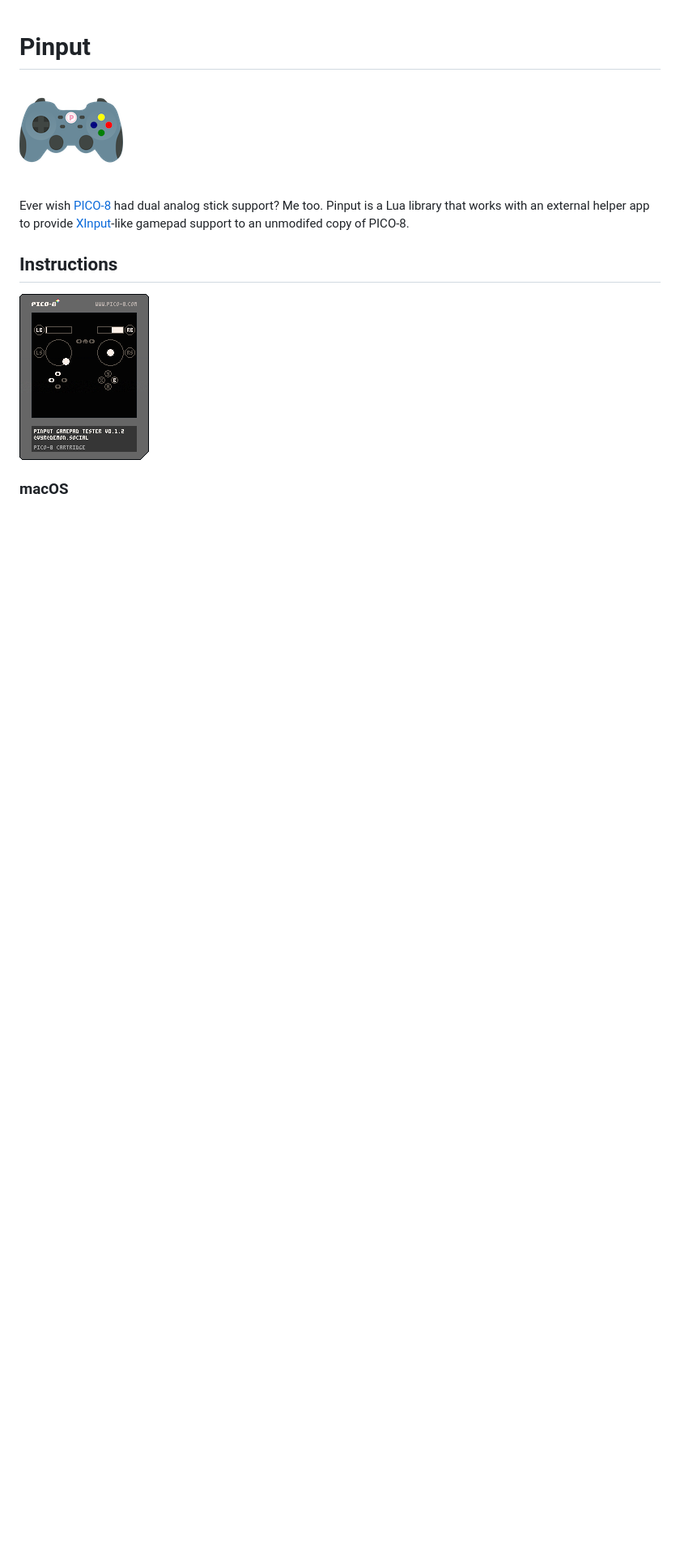
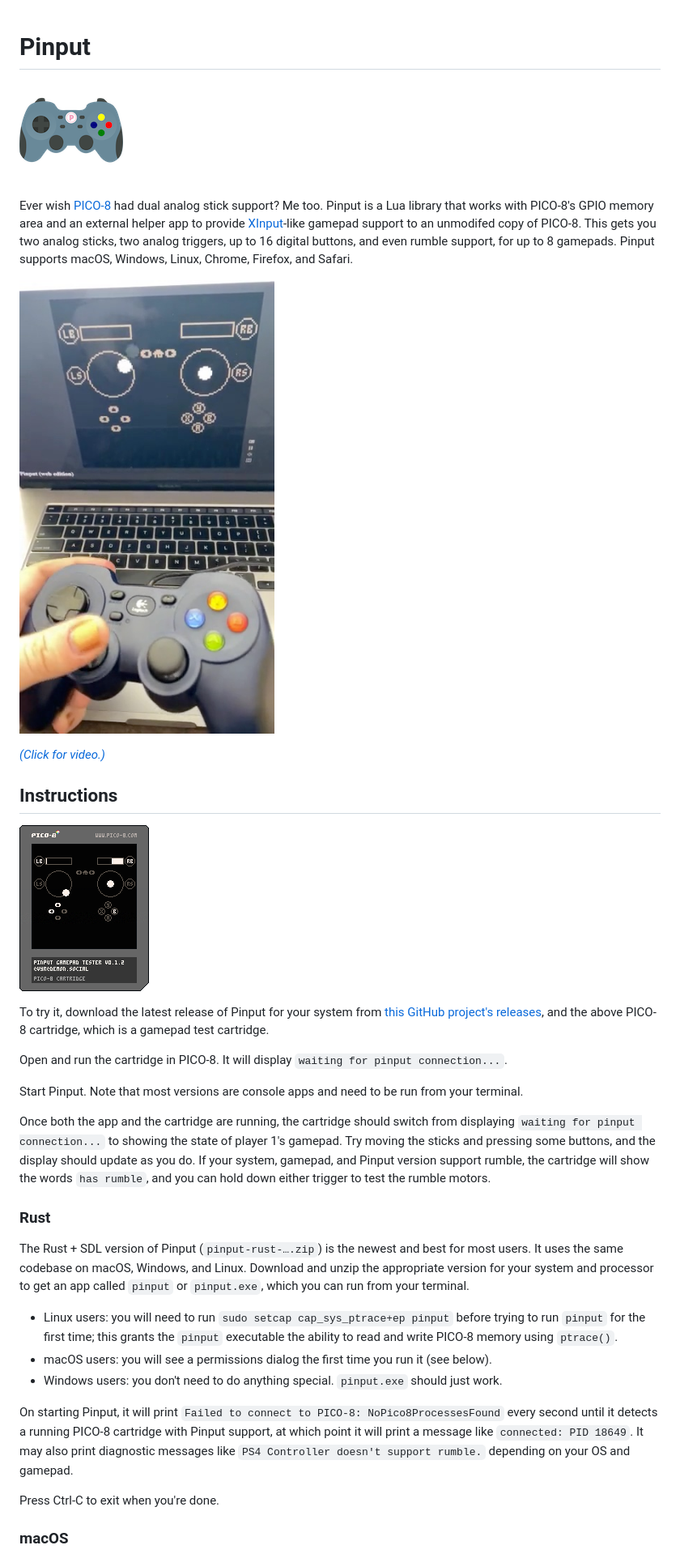
Before and after one commit to VyrCossont/Pinput, a Markdown page: README.md, the part around the change printed below. Shown: that part at 81% size. Drawn GitHub-style; blank space fills up the shorter version.

```diff
--- a/README.md
+++ b/README.md
@@ -2,11 +2,35 @@
 
 ![A game controller with a circled letter P where the guide/home/Xbox/PS button would be.](logo-128.png)
 
-Ever wish [PICO-8](https://www.lexaloffle.com/pico-8.php) had dual analog stick support? Me too. Pinput is a Lua library that works with an external helper app to provide [XInput](https://docs.microsoft.com/en-us/windows/win32/xinput/getting-started-with-xinput)-like gamepad support to an unmodifed copy of PICO-8.
+Ever wish [PICO-8](https://www.lexaloffle.com/pico-8.php) had dual analog stick support? Me too. Pinput is a Lua library that works with PICO-8's GPIO memory area and an external helper app to provide [XInput](https://docs.microsoft.com/en-us/windows/win32/xinput/getting-started-with-xinput)-like gamepad support to an unmodifed copy of PICO-8. This gets you two analog sticks, two analog triggers, up to 16 digital buttons, and even rumble support, for up to 8 gamepads. Pinput supports macOS, Windows, Linux, Chrome, Firefox, and Safari.
+
+[![The author demonstrating the web version of Pinput by moving gamepad](docs/Pinput-demo-web.jpg)](https://raw.githubusercontent.com/VyrCossont/Pinput/main/docs/Pinput-demo-web.mp4)
+
+*[(Click for video.)]((https://raw.githubusercontent.com/VyrCossont/Pinput/main/docs/Pinput-demo-web.mp4))*
 
 ## Instructions
 
 ![The pinput_tester.p8 PICO-8 cartridge.](PICO-8/pinput_tester.p8.png)
 
+To try it, download the latest release of Pinput for your system from [this GitHub project's releases](https://github.com/VyrCossont/Pinput/releases), and the above PICO-8 cartridge, which is a gamepad test cartridge.
+
+Open and run the cartridge in PICO-8. It will display `waiting for pinput connection...`.
+
+Start Pinput. Note that most versions are console apps and need to be run from your terminal.
+
+Once both the app and the cartridge are running, the cartridge should switch from displaying `waiting for pinput connection...` to showing the state of player 1's gamepad. Try moving the sticks and pressing some buttons, and the display should update as you do. If your system, gamepad, and Pinput version support rumble, the cartridge will show the words `has rumble`, and you can hold down either trigger to test the rumble motors.
+
+### Rust
+
+The Rust + SDL version of Pinput (`pinput-rust-….zip`) is the newest and best for most users. It uses the same codebase on macOS, Windows, and Linux. Download and unzip the appropriate version for your system and processor to get an app called `pinput` or `pinput.exe`, which you can run from your terminal.
+
+- Linux users: you will need to run `sudo setcap cap_sys_ptrace+ep pinput` before trying to run `pinput` for the first time; this grants the `pinput` executable the ability to read and write PICO-8 memory using `ptrace()`.
+- macOS users: you will see a permissions dialog the first time you run it (see below).
+- Windows users: you don't need to do anything special. `pinput.exe` should just work.
+
+On starting Pinput, it will print `Failed to connect to PICO-8: NoPico8ProcessesFound` every second until it detects a running PICO-8 cartridge with Pinput support, at which point it will print a message like `connected: PID 18649`. It may also print diagnostic messages like `PS4 Controller doesn't support rumble.` depending on your OS and gamepad.
+
+Press Ctrl-C to exit when you're done.
+
 ### macOS
 
```
Also changed, not shown: other parts of README.md (+24 -15 lines), docs/macos-developer-tools-access-prompt.png (added).
